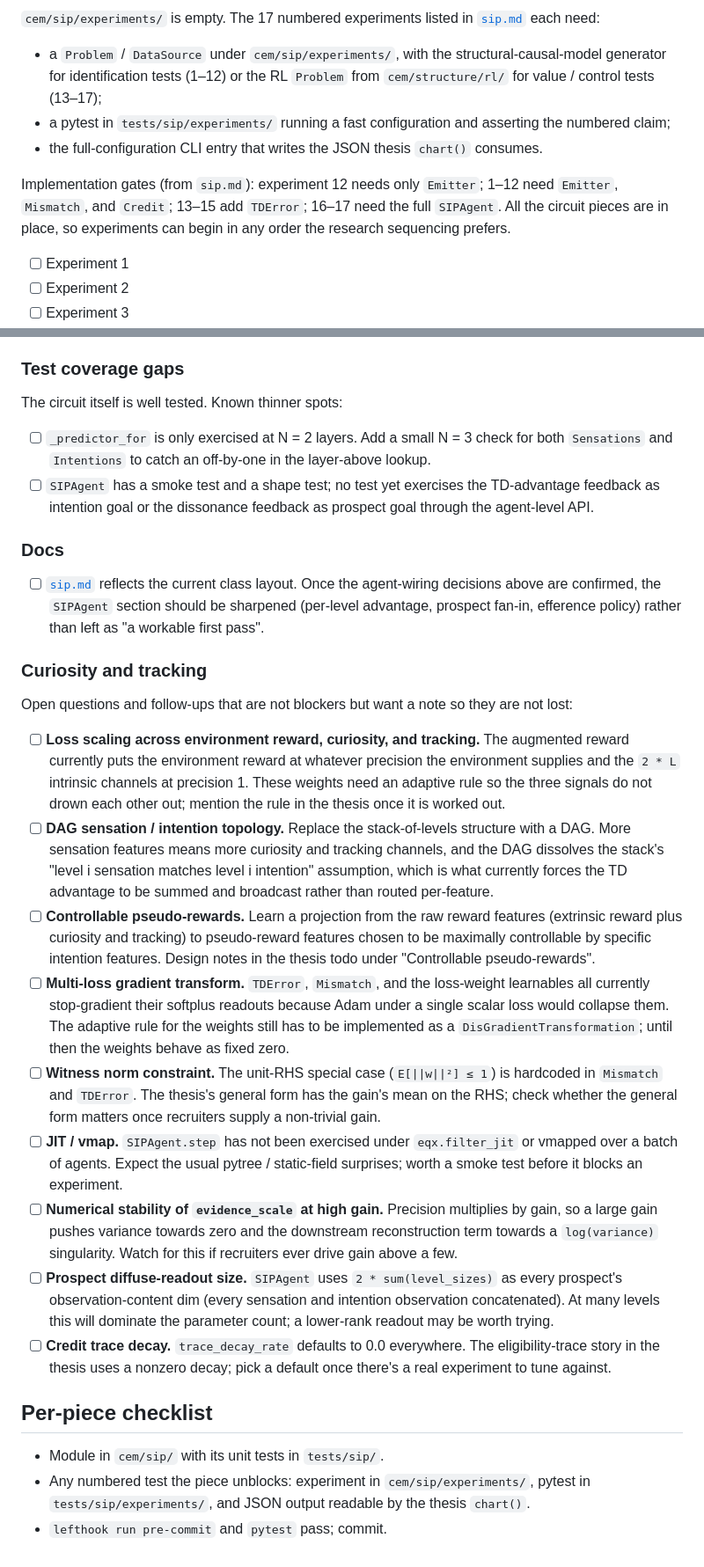
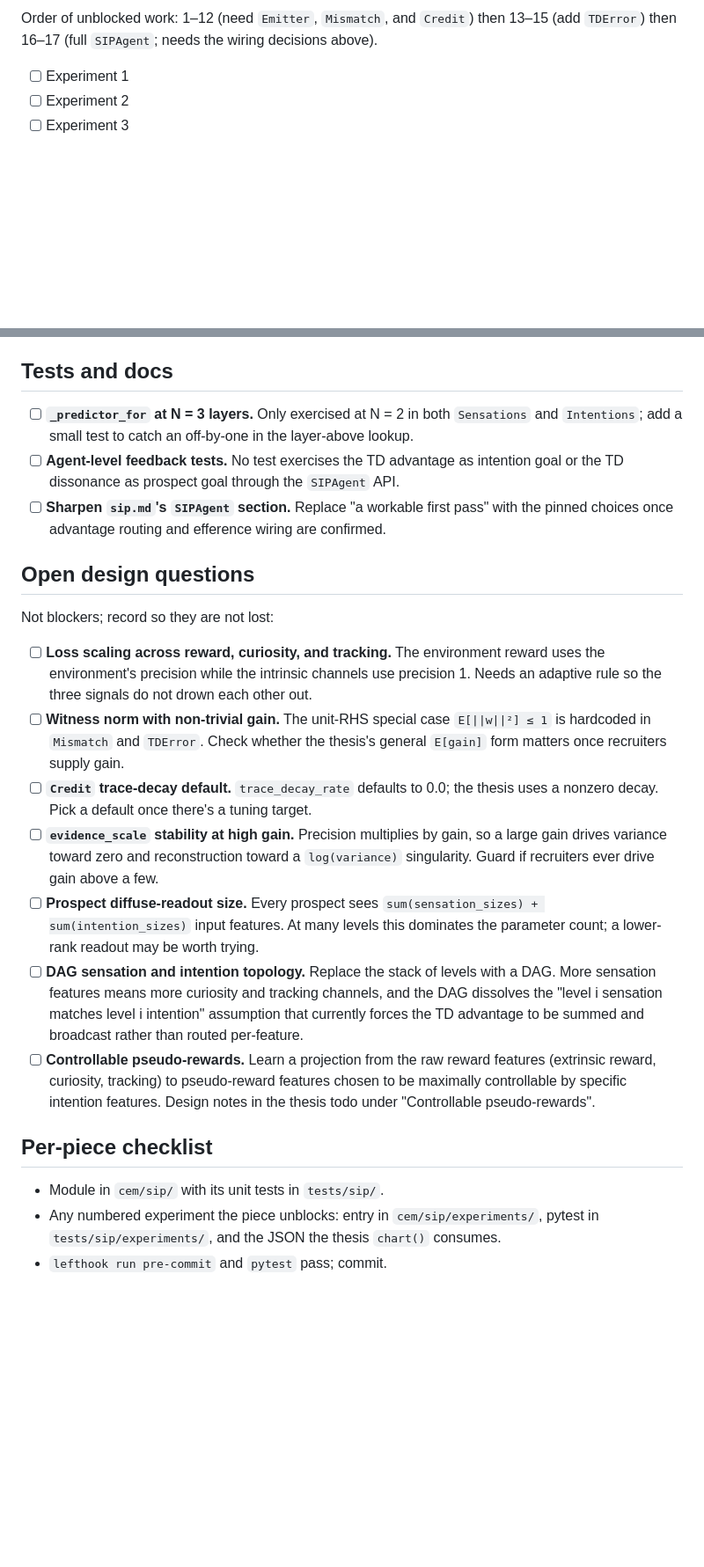
Before and after one commit to NeilGirdhar/cem, a Markdown page: docs/sip-plan.md, 2 parts joined by grey strips. Shown at 88% size. Rendered like a GitHub page; blank space fills up the shorter version.

```diff
--- a/docs/sip-plan.md
+++ b/docs/sip-plan.md
@@ -80,17 +46,6 @@ supplies one. Each stack needs its own decision on whether, how, and where to at
 
-`cem/sip/experiments/` is empty. The 17 numbered experiments listed in
-[`sip.md`](sip.md#tested-claims) each need:
-
-- a `Problem` / `DataSource` under `cem/sip/experiments/`, with the structural-causal-model
-  generator for identification tests (1–12) or the RL `Problem` from `cem/structure/rl/` for
-  value / control tests (13–17);
-- a pytest in `tests/sip/experiments/` running a fast configuration and asserting the numbered
-  claim;
-- the full-configuration CLI entry that writes the JSON thesis `chart()` consumes.
-
-Implementation gates (from `sip.md`): experiment 12 needs only `Emitter`; 1–12 need `Emitter`,
-`Mismatch`, and `Credit`; 13–15 add `TDError`; 16–17 need the full `SIPAgent`. All the circuit
-pieces are in place, so experiments can begin in any order the research sequencing prefers.
+Order of unblocked work: 1–12 (need `Emitter`, `Mismatch`, and `Credit`) then 13–15 (add
+`TDError`) then 16–17 (full `SIPAgent`; needs the wiring decisions above).
 
 - [ ] Experiment 1
 - [ ] Experiment 2
@@ -110,61 +65,45 @@ pieces are in place, so experiments can begin in any order the research sequenci
 - [ ] Experiment 16
 - [ ] Experiment 17
 
-### Test coverage gaps
+## Tests and docs
 
-The circuit itself is well tested. Known thinner spots:
+- [ ] **`_predictor_for` at N = 3 layers.** Only exercised at N = 2 in both `Sensations` and
+  `Intentions`; add a small test to catch an off-by-one in the layer-above lookup.
+- [ ] **Agent-level feedback tests.** No test exercises the TD advantage as intention goal or
+  the TD dissonance as prospect goal through the `SIPAgent` API.
+- [ ] **Sharpen `sip.md`'s `SIPAgent` section.** Replace "a workable first pass" with the pinned
+  choices once advantage routing and efference wiring are confirmed.
 
-- [ ] `_predictor_for` is only exercised at N = 2 layers. Add a small N = 3 check for both
-  `Sensations` and `Intentions` to catch an off-by-one in the layer-above lookup.
-- [ ] `SIPAgent` has a smoke test and a shape test; no test yet exercises the TD-advantage
-  feedback as intention goal or the dissonance feedback as prospect goal through the agent-level
-  API.
+## Open design questions
 
-### Docs
+Not blockers; record so they are not lost:
 
-- [ ] [`sip.md`](sip.md) reflects the current class layout. Once the agent-wiring decisions above
-  are confirmed, the `SIPAgent` section should be sharpened (per-level advantage, prospect fan-in,
-  efference policy) rather than left as "a workable first pass".
-
-### Curiosity and tracking
-
-Open questions and follow-ups that are not blockers but want a note so they are not lost:
-
-- [ ] **Loss scaling across environment reward, curiosity, and tracking.** The augmented reward
-  currently puts the environment reward at whatever precision the environment supplies and the
-  `2 * L` intrinsic channels at precision 1. These weights need an adaptive rule so the three
-  signals do not drown each other out; mention the rule in the thesis once it is worked out.
-- [ ] **DAG sensation / intention topology.** Replace the stack-of-levels structure with a DAG.
-  More sensation features means more curiosity and tracking channels, and the DAG dissolves the
-  stack's "level i sensation matches level i intention" assumption, which is what currently
-  forces the TD advantage to be summed and broadcast rather than routed per-feature.
-- [ ] **Controllable pseudo-rewards.** Learn a projection from the raw reward features (extrinsic
-  reward plus curiosity and tracking) to pseudo-reward features chosen to be maximally
+- [ ] **Loss scaling across reward, curiosity, and tracking.** The environment reward uses the
+  environment's precision while the intrinsic channels use precision 1. Needs an adaptive rule
+  so the three signals do not drown each other out.
+- [ ] **Witness norm with non-trivial gain.** The unit-RHS special case `E[||w||²] ≤ 1` is
+  hardcoded in `Mismatch` and `TDError`. Check whether the thesis's general `E[gain]` form
+  matters once recruiters supply gain.
+- [ ] **`Credit` trace-decay default.** `trace_decay_rate` defaults to 0.0; the thesis uses a
+  nonzero decay. Pick a default once there's a tuning target.
+- [ ] **`evidence_scale` stability at high gain.** Precision multiplies by gain, so a large gain
+  drives variance toward zero and reconstruction toward a `log(variance)` singularity. Guard if
+  recruiters ever drive gain above a few.
+- [ ] **Prospect diffuse-readout size.** Every prospect sees `sum(sensation_sizes) +
+  sum(intention_sizes)` input features. At many levels this dominates the parameter count; a
+  lower-rank readout may be worth trying.
+- [ ] **DAG sensation and intention topology.** Replace the stack of levels with a DAG. More
+  sensation features means more curiosity and tracking channels, and the DAG dissolves the
+  "level i sensation matches level i intention" assumption that currently forces the TD
+  advantage to be summed and broadcast rather than routed per-feature.
+- [ ] **Controllable pseudo-rewards.** Learn a projection from the raw reward features
+  (extrinsic reward, curiosity, tracking) to pseudo-reward features chosen to be maximally
   controllable by specific intention features. Design notes in the thesis todo under
   "Controllable pseudo-rewards".
-- [ ] **Multi-loss gradient transform.** `TDError`, `Mismatch`, and the loss-weight learnables all
-  currently stop-gradient their softplus readouts because Adam under a single scalar loss would
-  collapse them. The adaptive rule for the weights still has to be implemented as a
-  `DisGradientTransformation`; until then the weights behave as fixed zero.
-- [ ] **Witness norm constraint.** The unit-RHS special case (`E[||w||²] ≤ 1`) is hardcoded in
-  `Mismatch` and `TDError`. The thesis's general form has the gain's mean on the RHS; check
-  whether the general form matters once recruiters supply a non-trivial gain.
-- [ ] **JIT / vmap.** `SIPAgent.step` has not been exercised under `eqx.filter_jit` or vmapped
-  over a batch of agents. Expect the usual pytree / static-field surprises; worth a smoke test
-  before it blocks an experiment.
-- [ ] **Numerical stability of `evidence_scale` at high gain.** Precision multiplies by gain, so a
-  large gain pushes variance towards zero and the downstream reconstruction term towards a
-  `log(variance)` singularity. Watch for this if recruiters ever drive gain above a few.
-- [ ] **Prospect diffuse-readout size.** `SIPAgent` uses `2 * sum(level_sizes)` as every
-  prospect's observation-content dim (every sensation and intention observation concatenated). At
-  many levels this will dominate the parameter count; a lower-rank readout may be worth trying.
-- [ ] **Credit trace decay.** `trace_decay_rate` defaults to 0.0 everywhere. The eligibility-trace
-  story in the thesis uses a nonzero decay; pick a default once there's a real experiment to tune
-  against.
 
 ## Per-piece checklist
 
 - Module in `cem/sip/` with its unit tests in `tests/sip/`.
-- Any numbered test the piece unblocks: experiment in `cem/sip/experiments/`, pytest in
-  `tests/sip/experiments/`, and JSON output readable by the thesis `chart()`.
+- Any numbered experiment the piece unblocks: entry in `cem/sip/experiments/`, pytest in
+  `tests/sip/experiments/`, and the JSON the thesis `chart()` consumes.
 - `lefthook run pre-commit` and `pytest` pass; commit.
```
Also changed, not shown: other parts of docs/sip-plan.md (+32 -66 lines).
